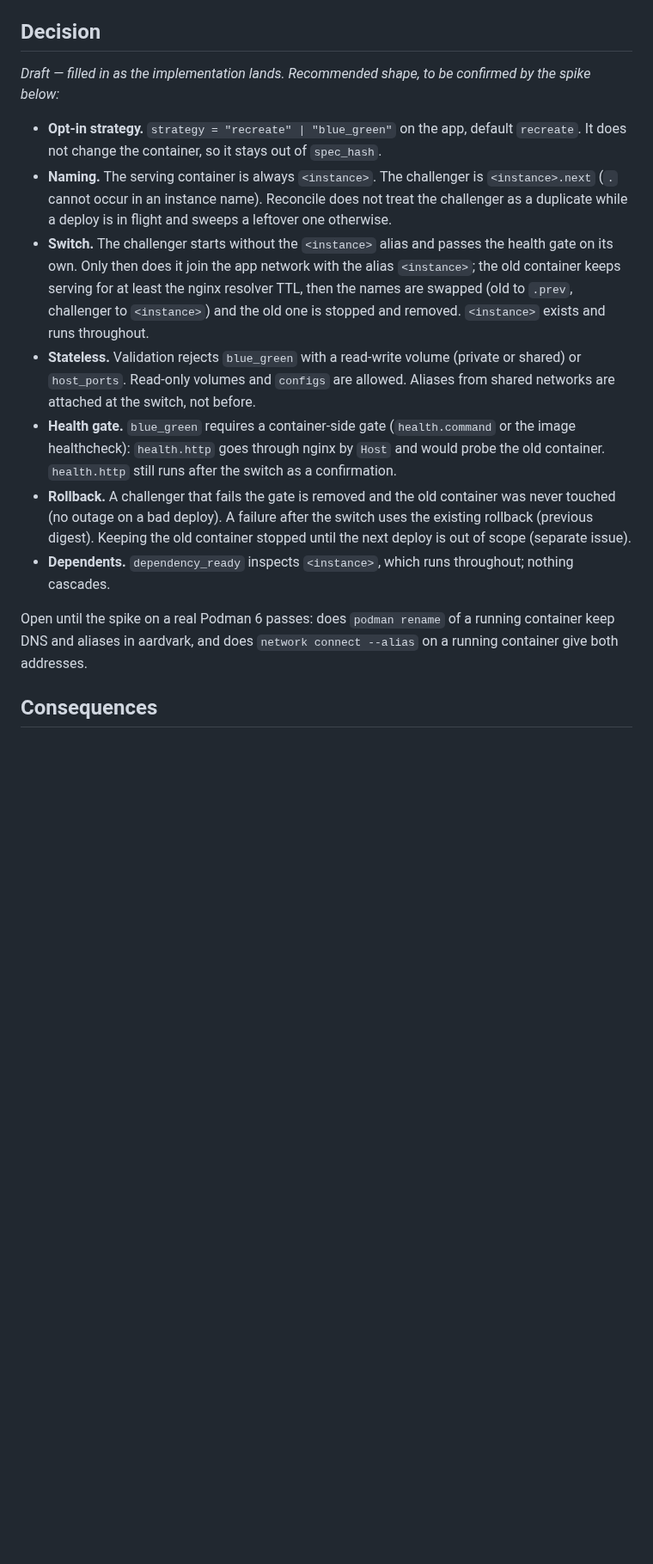
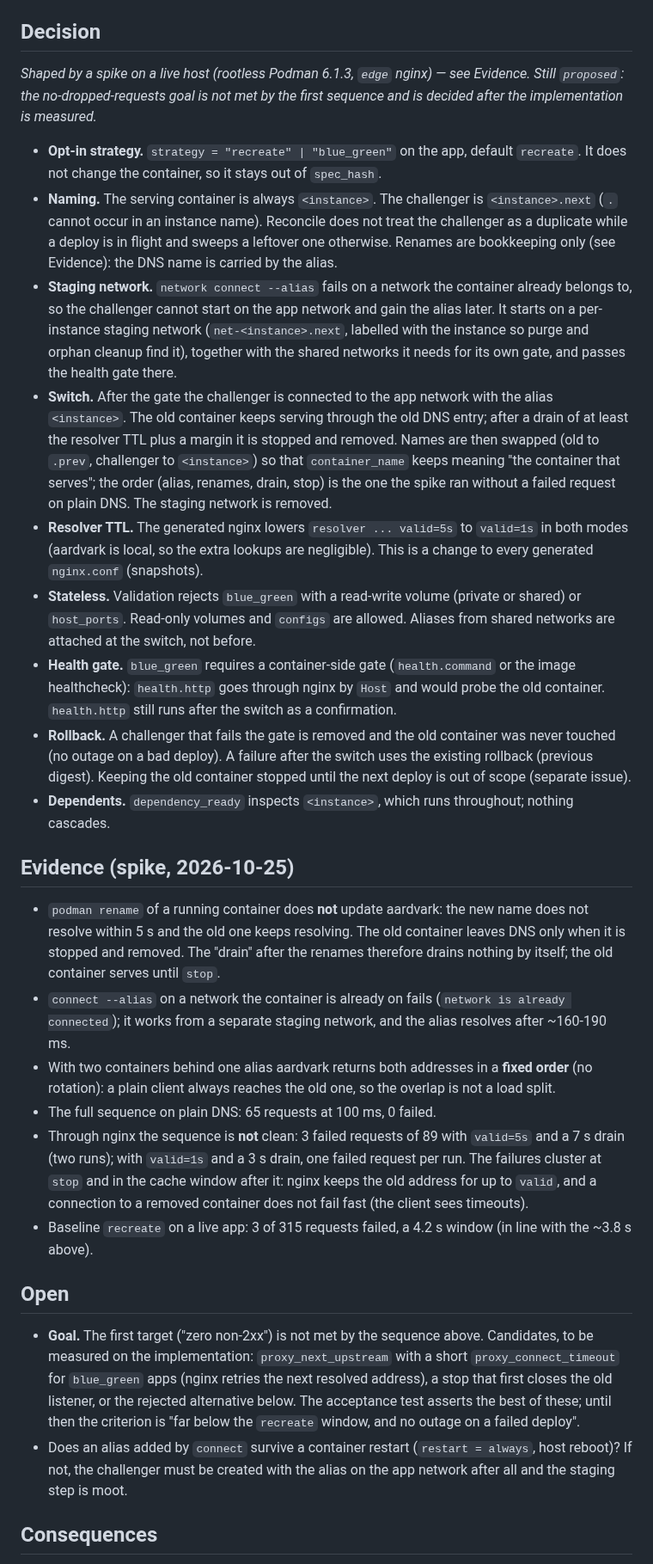
Before and after one commit to jpalczewski/weglarka, a Markdown page: docs/decisions/0045-blue-green-deploy.md, the part around one of its changes. Shown at 86% size. Rendered like a GitHub page; blank space fills up the shorter version.

Commit message:
docs: record the blue-green spike results in ADR 0045 (#39)
Co-Authored-By: Claude Sonnet 5.5 <noreply@anthropic.com>
Claude-Session: https://claude.ai/code/session_01KKVQw3z9Z89ADaMzJg88QA

```diff
--- a/docs/decisions/0045-blue-green-deploy.md
+++ b/docs/decisions/0045-blue-green-deploy.md
@@ -17,17 +17,25 @@ both `behind` and `edge`, so the switch is the same hop in both modes.
 
 ## Decision
 
-*Draft — filled in as the implementation lands. Recommended shape, to be confirmed by the spike below:*
+*Shaped by a spike on a live host (rootless Podman 6.1.3, `edge` nginx) — see Evidence. Still `proposed`: the
+no-dropped-requests goal is not met by the first sequence and is decided after the implementation is measured.*
 
 * **Opt-in strategy.** `strategy = "recreate" | "blue_green"` on the app, default `recreate`. It does not change
   the container, so it stays out of `spec_hash`.
 * **Naming.** The serving container is always `<instance>`. The challenger is `<instance>.next` (`.` cannot occur
   in an instance name). Reconcile does not treat the challenger as a duplicate while a deploy is in flight and
-  sweeps a leftover one otherwise.
-* **Switch.** The challenger starts without the `<instance>` alias and passes the health gate on its own. Only
-  then does it join the app network with the alias `<instance>`; the old container keeps serving for at least the
-  nginx resolver TTL, then the names are swapped (old to `.prev`, challenger to `<instance>`) and the old one is
-  stopped and removed. `<instance>` exists and runs throughout.
+  sweeps a leftover one otherwise. Renames are bookkeeping only (see Evidence): the DNS name is carried by the alias.
+* **Staging network.** `network connect --alias` fails on a network the container already belongs to, so the
+  challenger cannot start on the app network and gain the alias later. It starts on a per-instance staging network
+  (`net-<instance>.next`, labelled with the instance so purge and orphan cleanup find it), together with the
+  shared networks it needs for its own gate, and passes the health gate there.
+* **Switch.** After the gate the challenger is connected to the app network with the alias `<instance>`. The old
+  container keeps serving through the old DNS entry; after a drain of at least the resolver TTL plus a margin it
+  is stopped and removed. Names are then swapped (old to `.prev`, challenger to `<instance>`) so that
+  `container_name` keeps meaning "the container that serves"; the order (alias, renames, drain, stop) is the one
+  the spike ran without a failed request on plain DNS. The staging network is removed.
+* **Resolver TTL.** The generated nginx lowers `resolver ... valid=5s` to `valid=1s` in both modes (aardvark is
+  local, so the extra lookups are negligible). This is a change to every generated `nginx.conf` (snapshots).
 * **Stateless.** Validation rejects `blue_green` with a read-write volume (private or shared) or `host_ports`.
   Read-only volumes and `configs` are allowed. Aliases from shared networks are attached at the switch, not before.
 * **Health gate.** `blue_green` requires a container-side gate (`health.command` or the image healthcheck):
@@ -38,8 +46,31 @@ both `behind` and `edge`, so the switch is the same hop in both modes.
   stopped until the next deploy is out of scope (separate issue).
 * **Dependents.** `dependency_ready` inspects `<instance>`, which runs throughout; nothing cascades.
 
-Open until the spike on a real Podman 6 passes: does `podman rename` of a running container keep DNS and aliases
-in aardvark, and does `network connect --alias` on a running container give both addresses.
+## Evidence (spike, 2026-10-25)
+
+* `podman rename` of a running container does **not** update aardvark: the new name does not resolve within 5 s and
+  the old one keeps resolving. The old container leaves DNS only when it is stopped and removed. The "drain" after
+  the renames therefore drains nothing by itself; the old container serves until `stop`.
+* `connect --alias` on a network the container is already on fails (`network is already connected`); it works from
+  a separate staging network, and the alias resolves after ~160-190 ms.
+* With two containers behind one alias aardvark returns both addresses in a **fixed order** (no rotation): a plain
+  client always reaches the old one, so the overlap is not a load split.
+* The full sequence on plain DNS: 65 requests at 100 ms, 0 failed.
+* Through nginx the sequence is **not** clean: 3 failed requests of 89 with `valid=5s` and a 7 s drain (two runs);
+  with `valid=1s` and a 3 s drain, one failed request per run. The failures cluster at `stop` and in the cache
+  window after it: nginx keeps the old address for up to `valid`, and a connection to a removed container does not
+  fail fast (the client sees timeouts).
+* Baseline `recreate` on a live app: 3 of 315 requests failed, a 4.2 s window (in line with the ~3.8 s above).
+
+## Open
+
+* **Goal.** The first target ("zero non-2xx") is not met by the sequence above. Candidates, to be measured on the
+  implementation: `proxy_next_upstream` with a short `proxy_connect_timeout` for `blue_green` apps (nginx retries
+  the next resolved address), a stop that first closes the old listener, or the rejected alternative below. The
+  acceptance test asserts the best of these; until then the criterion is "far below the `recreate` window, and no
+  outage on a failed deploy".
+* Does an alias added by `connect` survive a container restart (`restart = always`, host reboot)? If not, the
+  challenger must be created with the alias on the app network after all and the staging step is moot.
 
 ## Consequences
 
```
Also changed, not shown: other parts of docs/decisions/0045-blue-green-deploy.md (+2 -1 lines).
